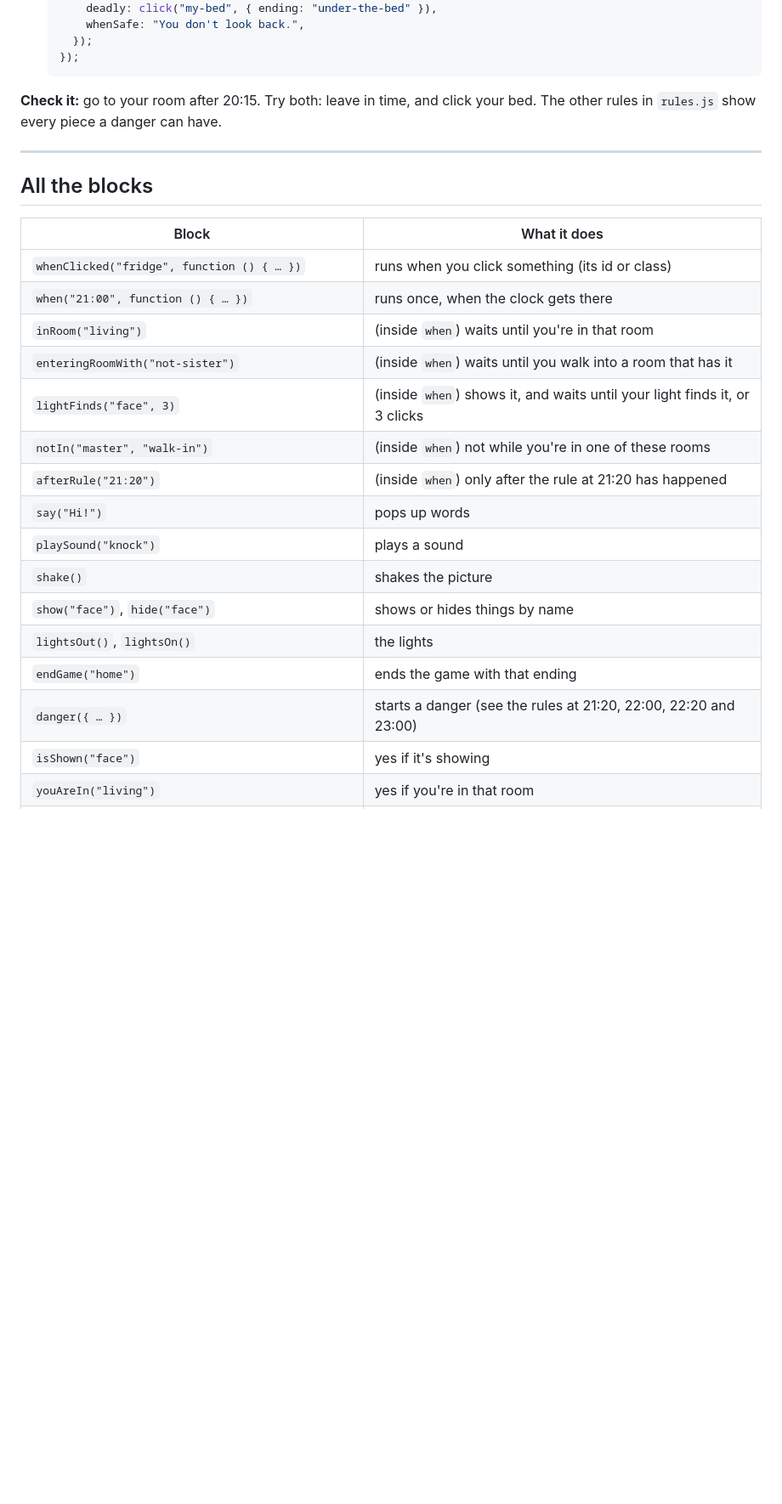
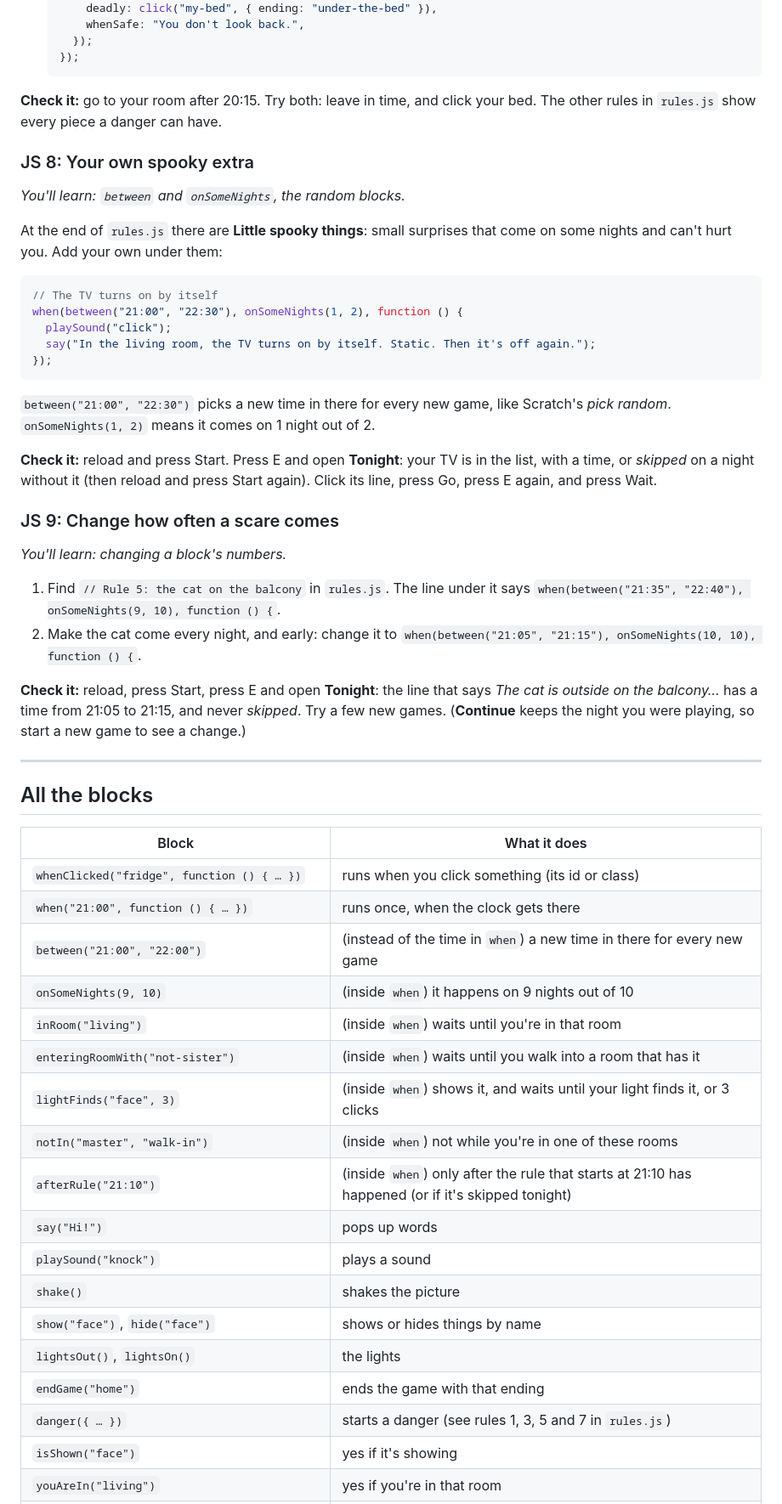
Before and after one commit to oxeg/html-horror, a Markdown page: babysitting-rules/README.md, the part around one of its changes. Shown at 85% size. GitHub-like rendering; blank space fills up the shorter version.

Commit message:
docs: README: Tonight in edit mode, missions JS 8 and JS 9, the random blocks
HTML 3's check now finds the reflection's time in Tonight instead of 21:40.
JS 8 adds her own spooky extra; JS 9 changes how often and when the cat
comes. Each was done word for word on a copy of the game.

Co-Authored-By: Claude Opus 5.5 <noreply@anthropic.com>
Claude-Session: https://claude.ai/code/session_01J8La4HjDVYZx9Rhd6QCvZt

````diff
--- a/babysitting-rules/README.md
+++ b/babysitting-rules/README.md
@@ -386,6 +391,39 @@ A rule needs three things: the rule on Mom's note, the danger in `rules.js`, and
 **Check it:** go to your room after 20:15. Try both: leave in time, and click your bed.
 The other rules in `rules.js` show every piece a danger can have.
 
+### JS 8: Your own spooky extra
+
+*You'll learn: `between` and `onSomeNights`, the random blocks.*
+
+At the end of `rules.js` there are **Little spooky things**: small surprises that come on
+some nights and can't hurt you. Add your own under them:
+```js
+// The TV turns on by itself
+when(between("21:00", "22:30"), onSomeNights(1, 2), function () {
+  playSound("click");
+  say("In the living room, the TV turns on by itself. Static. Then it's off again.");
+});
+```
+`between("21:00", "22:30")` picks a new time in there for every new game, like Scratch's
+*pick random*. `onSomeNights(1, 2)` means it comes on 1 night out of 2.
+
+**Check it:** reload and press Start. Press E and open **Tonight**: your TV is in the list,
+with a time, or *skipped* on a night without it (then reload and press Start again). Click
+its line, press Go, press E again, and press Wait.
+
+### JS 9: Change how often a scare comes
+
+*You'll learn: changing a block's numbers.*
+
+1. Find `// Rule 5: the cat on the balcony` in `rules.js`. The line under it says
+   `when(between("21:35", "22:40"), onSomeNights(9, 10), function () {`.
+2. Make the cat come every night, and early: change it to
+   `when(between("21:05", "21:15"), onSomeNights(10, 10), function () {`.
+
+**Check it:** reload, press Start, press E and open **Tonight**: the line that says *The cat
+is outside on the balcony…* has a time from 21:05 to 21:15, and never *skipped*. Try a few new
+games. (**Continue** keeps the night you were playing, so start a new game to see a change.)
+
 ---
 
 ## All the blocks
@@ -394,18 +432,20 @@ The other rules in `rules.js` show every piece a danger can have.
 |---|---|
 | `whenClicked("fridge", function () { … })` | runs when you click something (its id or class) |
 | `when("21:00", function () { … })` | runs once, when the clock gets there |
+| `between("21:00", "22:00")` | (instead of the time in `when`) a new time in there for every new game |
+| `onSomeNights(9, 10)` | (inside `when`) it happens on 9 nights out of 10 |
 | `inRoom("living")` | (inside `when`) waits until you're in that room |
 | `enteringRoomWith("not-sister")` | (inside `when`) waits until you walk into a room that has it |
 | `lightFinds("face", 3)` | (inside `when`) shows it, and waits until your light finds it, or 3 clicks |
 | `notIn("master", "walk-in")` | (inside `when`) not while you're in one of these rooms |
-| `afterRule("21:20")` | (inside `when`) only after the rule at 21:20 has happened |
+| `afterRule("21:10")` | (inside `when`) only after the rule that starts at 21:10 has happened (or if it's skipped tonight) |
 | `say("Hi!")` | pops up words |
 | `playSound("knock")` | plays a sound |
 | `shake()` | shakes the picture |
 | `show("face")`, `hide("face")` | shows or hides things by name |
 | `lightsOut()`, `lightsOn()` | the lights |
 | `endGame("home")` | ends the game with that ending |
-| `danger({ … })` | starts a danger (see the rules at 21:20, 22:00, 22:20 and 23:00) |
+| `danger({ … })` | starts a danger (see rules 1, 3, 5 and 7 in `rules.js`) |
 | `isShown("face")` | yes if it's showing |
 | `youAreIn("living")` | yes if you're in that room |
 | `clockIsBefore("20:00")` | yes if it's earlier than that |
````
Also changed, not shown: other parts of babysitting-rules/README.md (+8 -3 lines).
